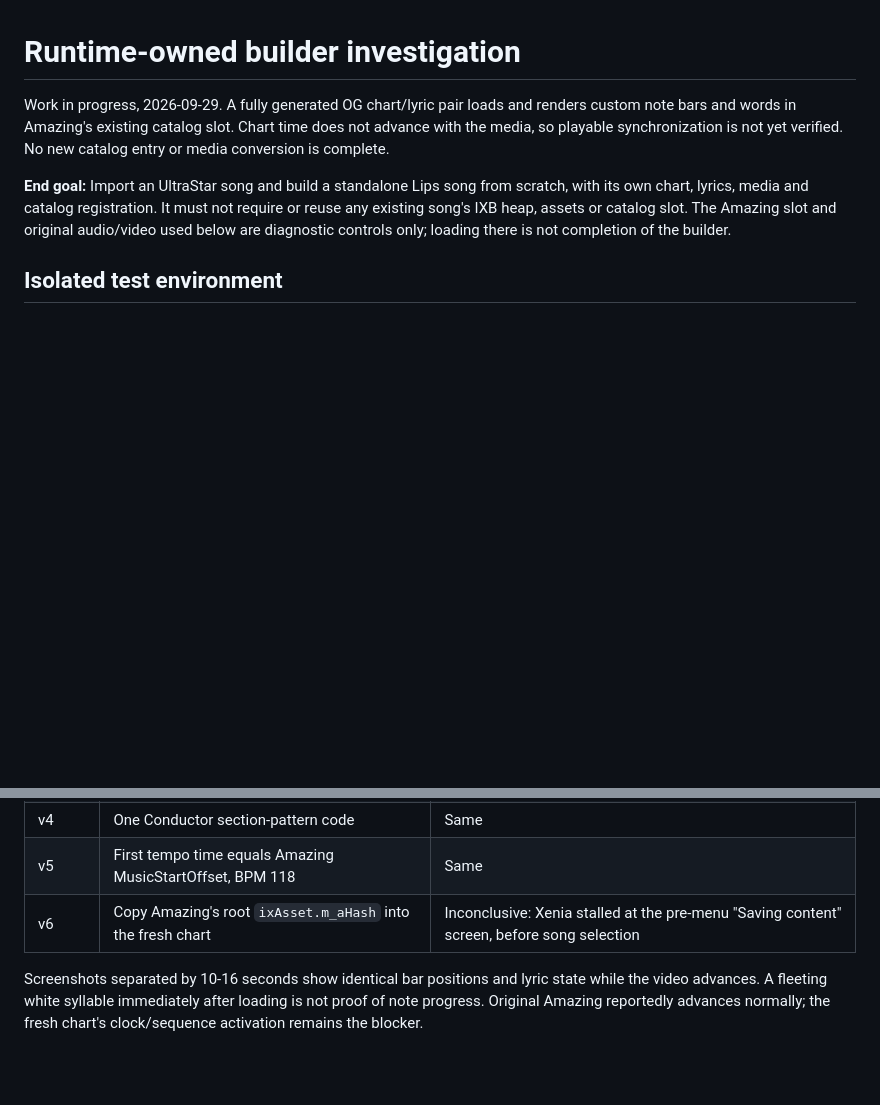
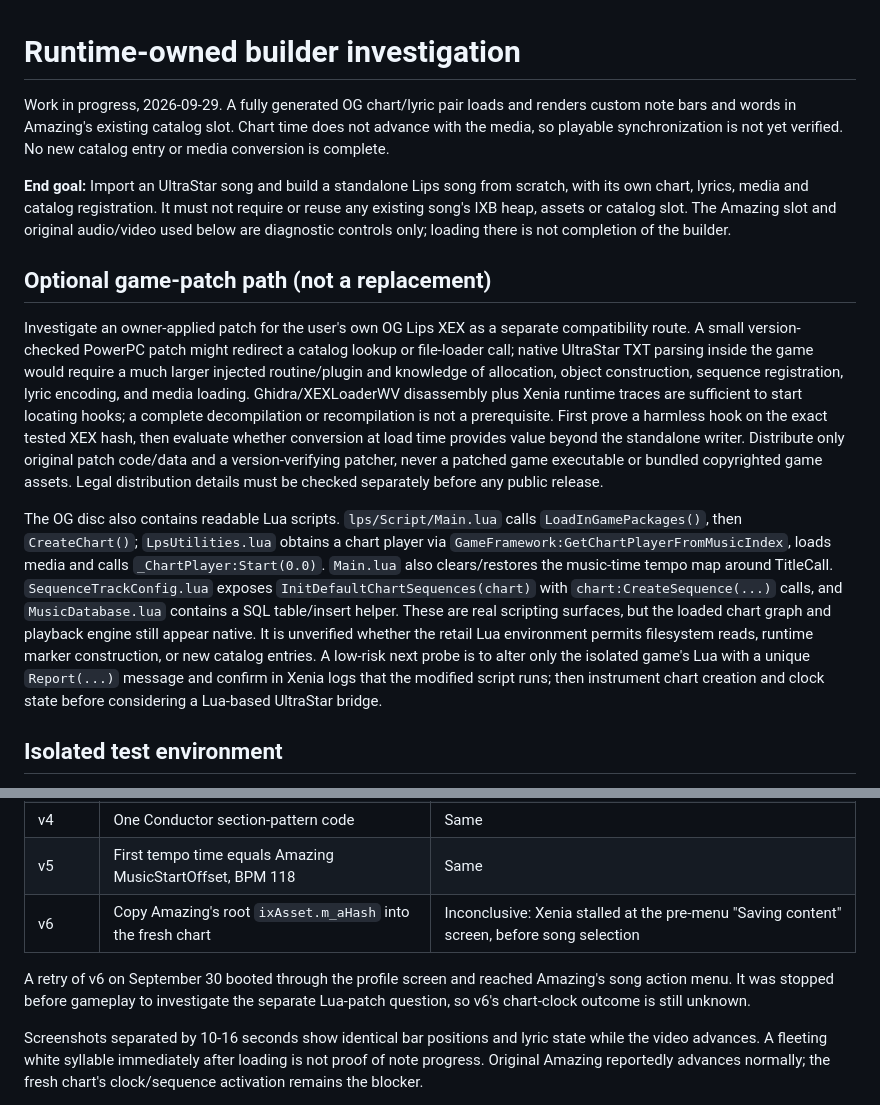
Before and after one commit to gerrit117/OpenLips-Studio, a Markdown page: docs/runtime_owned_builder.md, 2 parts joined by grey strips. GitHub-like rendering; blank space fills up the shorter version.

Commit message:
docs: track optional Lua and XEX patch path

```diff
--- a/docs/runtime_owned_builder.md
+++ b/docs/runtime_owned_builder.md
@@ -10,6 +10,35 @@ scratch, with its own chart, lyrics, media and catalog registration. It must
 not require or reuse any existing song's IXB heap, assets or catalog slot.
 The Amazing slot and original audio/video used below are diagnostic controls
 only; loading there is not completion of the builder.
+
+## Optional game-patch path (not a replacement)
+
+Investigate an owner-applied patch for the user's own OG Lips XEX as a separate
+compatibility route. A small version-checked PowerPC patch might redirect a
+catalog lookup or file-loader call; native UltraStar TXT parsing inside the game
+would require a much larger injected routine/plugin and knowledge of allocation,
+object construction, sequence registration, lyric encoding, and media loading.
+Ghidra/XEXLoaderWV disassembly plus Xenia runtime traces are sufficient to start
+locating hooks; a complete decompilation or recompilation is not a prerequisite.
+First prove a harmless hook on the exact tested XEX hash, then evaluate whether
+conversion at load time provides value beyond the standalone writer. Distribute
+only original patch code/data and a version-verifying patcher, never a patched
+game executable or bundled copyrighted game assets. Legal distribution details
+must be checked separately before any public release.
+
+The OG disc also contains readable Lua scripts. `lps/Script/Main.lua` calls
+`LoadInGamePackages()`, then `CreateChart()`; `LpsUtilities.lua` obtains a chart
+player via `GameFramework:GetChartPlayerFromMusicIndex`, loads media and calls
+`_ChartPlayer:Start(0.0)`. `Main.lua` also clears/restores the music-time tempo
+map around TitleCall. `SequenceTrackConfig.lua` exposes
+`InitDefaultChartSequences(chart)` with `chart:CreateSequence(...)` calls, and
+`MusicDatabase.lua` contains a SQL table/insert helper. These are real scripting
+surfaces, but the loaded chart graph and playback engine still appear native.
+It is unverified whether the retail Lua environment permits filesystem reads,
+runtime marker construction, or new catalog entries. A low-risk next probe is
+to alter only the isolated game's Lua with a unique `Report(...)` message and
+confirm in Xenia logs that the modified script runs; then instrument chart
+creation and clock state before considering a Lua-based UltraStar bridge.
 
 ## Isolated test environment
 
@@ -148,6 +177,10 @@ displayed the exact four custom note bars and words over Amazing's video.
 | v5 | First tempo time equals Amazing MusicStartOffset, BPM 118 | Same |
 | v6 | Copy Amazing's root `ixAsset.m_aHash` into the fresh chart | Inconclusive: Xenia stalled at the pre-menu "Saving content" screen, before song selection |
 
+A retry of v6 on September 30 booted through the profile screen and reached
+Amazing's song action menu. It was stopped before gameplay to investigate the
+separate Lua-patch question, so v6's chart-clock outcome is still unknown.
+
 Screenshots separated by 10-16 seconds show identical bar positions and lyric
 state while the video advances. A fleeting white syllable immediately after
 loading is not proof of note progress. Original Amazing reportedly advances
```
